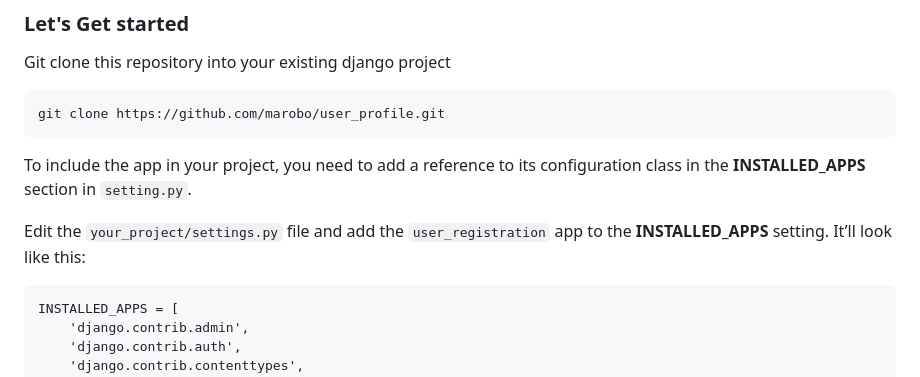
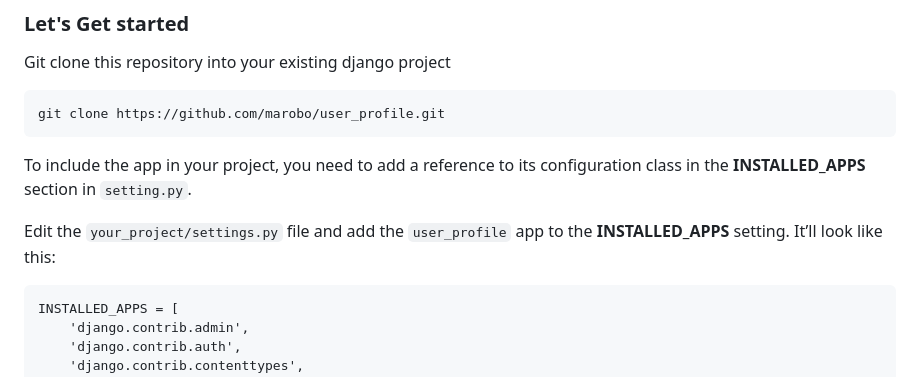
Before and after one commit to marobo/user_profile, a Markdown page: README.md, the part around the change. Drawn GitHub-style.

````diff
--- a/README.md
+++ b/README.md
@@ -10,7 +10,7 @@ git clone https://github.com/marobo/user_profile.git
 
 To include the app in your project, you need to add a reference to its configuration class in the **INSTALLED_APPS** section in `setting.py`.
 
-Edit the `your_project/settings.py` file and add the `user_registration` app to the **INSTALLED_APPS** setting. It’ll look like this:
+Edit the `your_project/settings.py` file and add the `user_profile` app to the **INSTALLED_APPS** setting. It’ll look like this:
 
 ```
 INSTALLED_APPS = [
````
